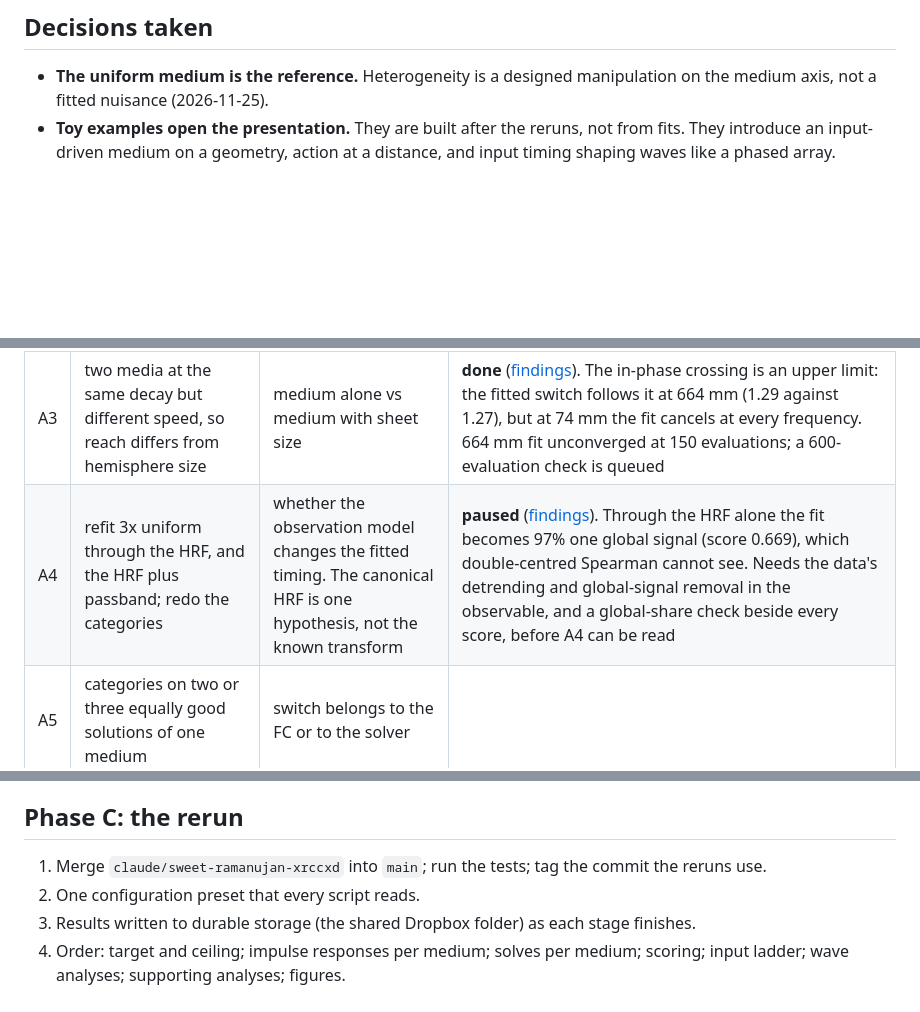
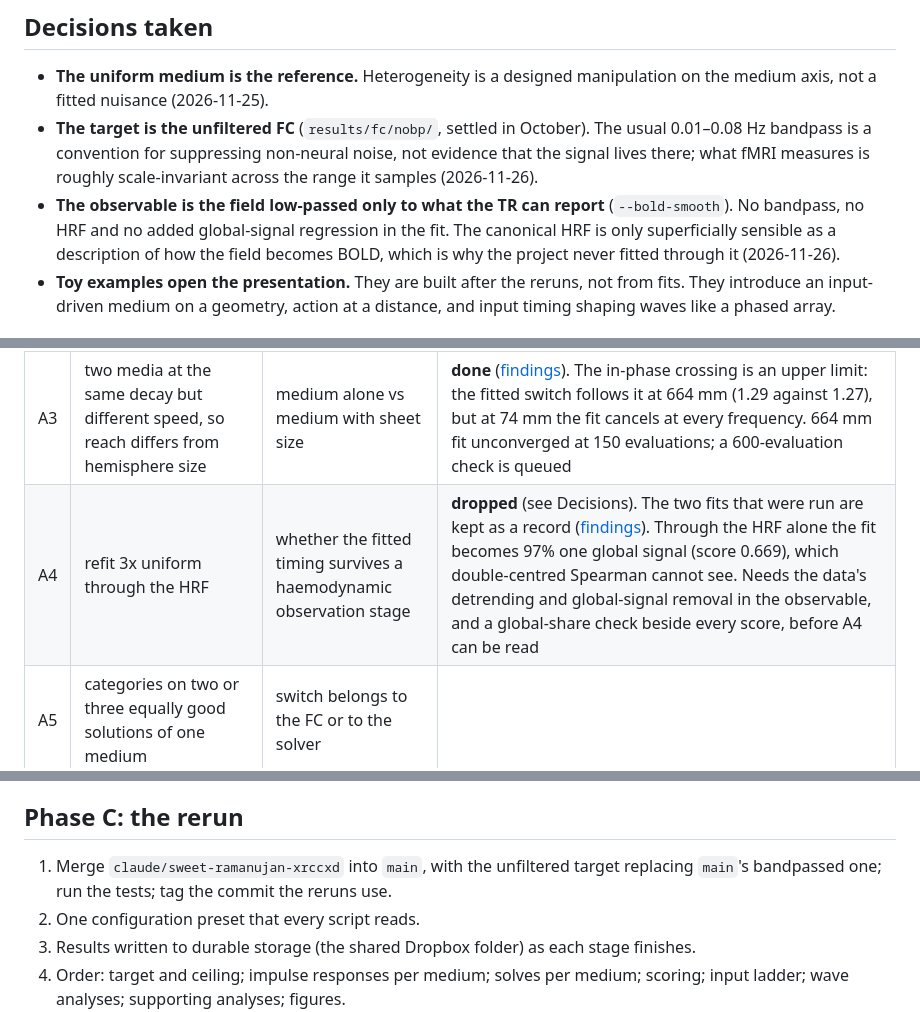
Before and after one commit to NeuroLeech/CCFD, a Markdown page: docs/framing/plan.md, 3 parts joined by grey strips. Drawn GitHub-style; blank space fills up the shorter version.

```diff
--- a/docs/framing/plan.md
+++ b/docs/framing/plan.md
@@ -8,6 +8,14 @@ only, not to methods or results.
 
 - **The uniform medium is the reference.** Heterogeneity is a designed manipulation on the
   medium axis, not a fitted nuisance (2026-11-25).
+- **The target is the unfiltered FC** (`results/fc/nobp/`, settled in October). The usual
+  0.01–0.08 Hz bandpass is a convention for suppressing non-neural noise, not evidence that
+  the signal lives there; what fMRI measures is roughly scale-invariant across the range
+  it samples (2026-11-26).
+- **The observable is the field low-passed only to what the TR can report**
+  (`--bold-smooth`). No bandpass, no HRF and no added global-signal regression in the fit.
+  The canonical HRF is only superficially sensible as a description of how the field
+  becomes BOLD, which is why the project never fitted through it (2026-11-26).
 - **Toy examples open the presentation.** They are built after the reruns, not from fits. They
   introduce an input-driven medium on a geometry, action at a distance, and input timing
   shaping waves like a phased array.
@@ -44,7 +52,7 @@ These run before anything is frozen, because they can change the story.
 | A1 | FC score under the independent, random-coherent and timing-only controls, for the four wave-analysis media | whether FC requires the fitted lags that organise the waves | 3x **done** ([findings](phaseA_findings.md#a1-fc-score-under-the-controls)): every control drops FC from 0.757 to 0.11–0.15, and 0.1 s of delay jitter already costs 0.14. The timing it needs is sub-second. The data-grounded reading is band FC (`fit/band_fc.py`, October): the data's FC is the same in every band below 0.2 Hz, and the 3x solve carried its FC in its fast bands, so A1 on a band-matched solve (`--fit-bands`) is the check that needs no haemodynamic model. 1x **done**: controls 0.07–0.11 against 0.723; tolerates more jitter (0.1 s costs 0.024, floor at ~2 s). 5x and map-weighted queued |
 | A2 | medium-only phase spread over the reach against cycles per decay | whether fτ = ½ (phase π across one attenuation length) explains the switch | **done**: no. The in-phase crossing moves with reach relative to the sheet (0.19 on a plane, 0.36 at 74 mm, 0.51 at ~220 mm, 1.27 at 664 mm), and the fitted switches sit within 0.03 of their media's crossing. See [phaseA_findings.md](phaseA_findings.md) |
 | A3 | two media at the same decay but different speed, so reach differs from hemisphere size | medium alone vs medium with sheet size | **done** ([findings](phaseA_findings.md#a3-on-fitted-drives)). The in-phase crossing is an upper limit: the fitted switch follows it at 664 mm (1.29 against 1.27), but at 74 mm the fit cancels at every frequency. 664 mm fit unconverged at 150 evaluations; a 600-evaluation check is queued |
-| A4 | refit 3x uniform through the HRF, and the HRF plus passband; redo the categories | whether the observation model changes the fitted timing. The canonical HRF is one hypothesis, not the known transform | **paused** ([findings](phaseA_findings.md#a4-the-3x-fit-through-the-hrf-open-needs-a-decision-on-the-observation-model)). Through the HRF alone the fit becomes 97% one global signal (score 0.669), which double-centred Spearman cannot see. Needs the data's detrending and global-signal removal in the observable, and a global-share check beside every score, before A4 can be read |
+| A4 | refit 3x uniform through the HRF | whether the fitted timing survives a haemodynamic observation stage | **dropped** (see Decisions). The two fits that were run are kept as a record ([findings](phaseA_findings.md#a4-the-3x-fit-through-the-hrf-open-needs-a-decision-on-the-observation-model)). Through the HRF alone the fit becomes 97% one global signal (score 0.669), which double-centred Spearman cannot see. Needs the data's detrending and global-signal removal in the observable, and a global-share check beside every score, before A4 can be read |
 | A5 | categories on two or three equally good solutions of one medium | switch belongs to the FC or to the solver | |
 | A6 | designed gradings at fixed strengths (one map per role, e.g. +-0.15 and +-0.3 per sd); optional held-out check of one or two weights | what heterogeneity does; whether any grading is justified | |
 
@@ -84,8 +90,8 @@ First-pass triage:
 
 ## Phase C: the rerun
 
-1. Merge `claude/sweet-ramanujan-xrccxd` into `main`; run the tests; tag the commit the reruns
-   use.
+1. Merge `claude/sweet-ramanujan-xrccxd` into `main`, with the unfiltered target replacing
+   `main`'s bandpassed one; run the tests; tag the commit the reruns use.
 2. One configuration preset that every script reads.
 3. Results written to durable storage (the shared Dropbox folder) as each stage finishes.
 4. Order: target and ceiling; impulse responses per medium; solves per medium; scoring;
```
Also changed, not shown: other parts of docs/framing/plan.md (+0 -2 lines), docs/framing/phaseA_findings.md (+23 -49 lines), docs/framing/figures/phaseA3_fit_reach.png, 1 other file.
